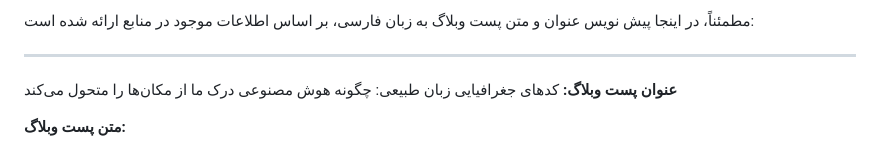
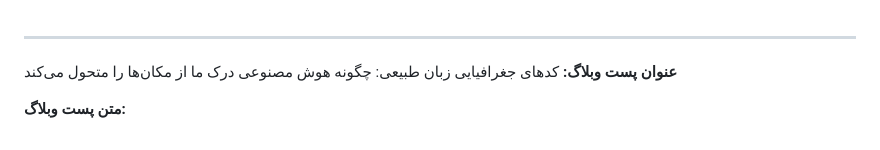
Before and after one commit to arazshah/GISTalk, a Markdown page: Natural-Language-Geocoding.md, the part around the change. Rendered like a GitHub page.

```diff
--- a/Natural-Language-Geocoding.md
+++ b/Natural-Language-Geocoding.md
@@ -1,5 +1,3 @@
-مطمئناً، در اینجا پیش نویس عنوان و متن پست وبلاگ به زبان فارسی، بر اساس اطلاعات موجود در منابع ارائه شده است:
-
 ---
 
 **عنوان پست وبلاگ:** کدهای جغرافیایی زبان طبیعی: چگونه هوش مصنوعی درک ما از مکان‌ها را متحول می‌کند
```
